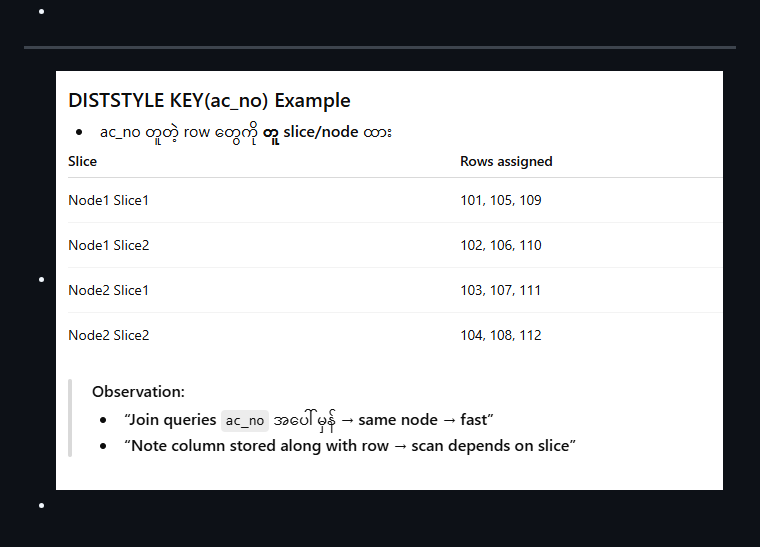
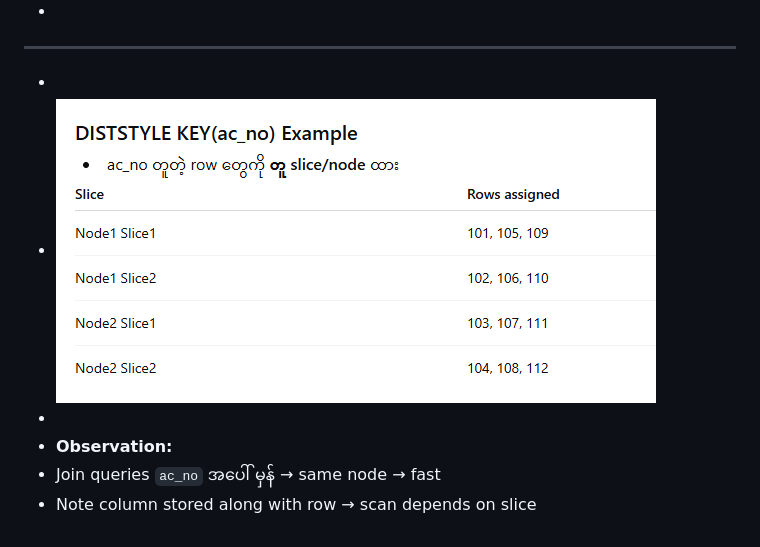
Before and after one commit to htetoo2280/test_action2, a Markdown page: pages/table_optimization.md, the part around the change. GitHub-like rendering; pictures changed too: assets/image_1763612862627_0.png (added).

Commit message:
Auto saved by Logseq

```diff
--- a/pages/table_optimization.md
+++ b/pages/table_optimization.md
@@ -16,5 +16,9 @@
 - Note column သာပေါင်းပြီး scan → slice အလိုက် storage
 -
 - ------------
-- ![image.png](../assets/image_1763612792078_0.png)
 -
+- ![image.png](../assets/image_1763612862627_0.png)
+-
+- **Observation:**
+- Join queries `ac_no` အပေါ် မှန် → same node → fast
+- Note column stored along with row → scan depends on slice
```
